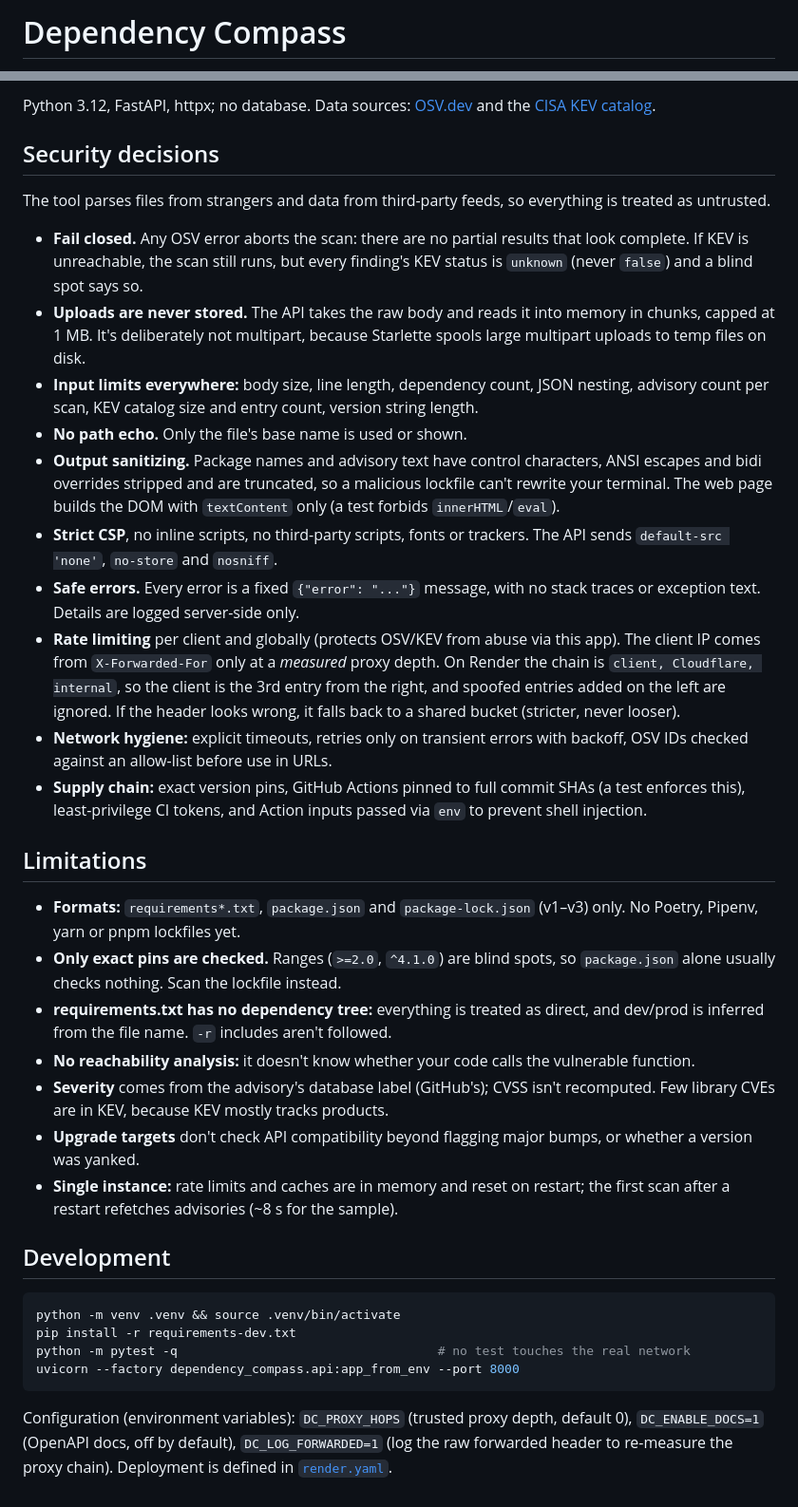
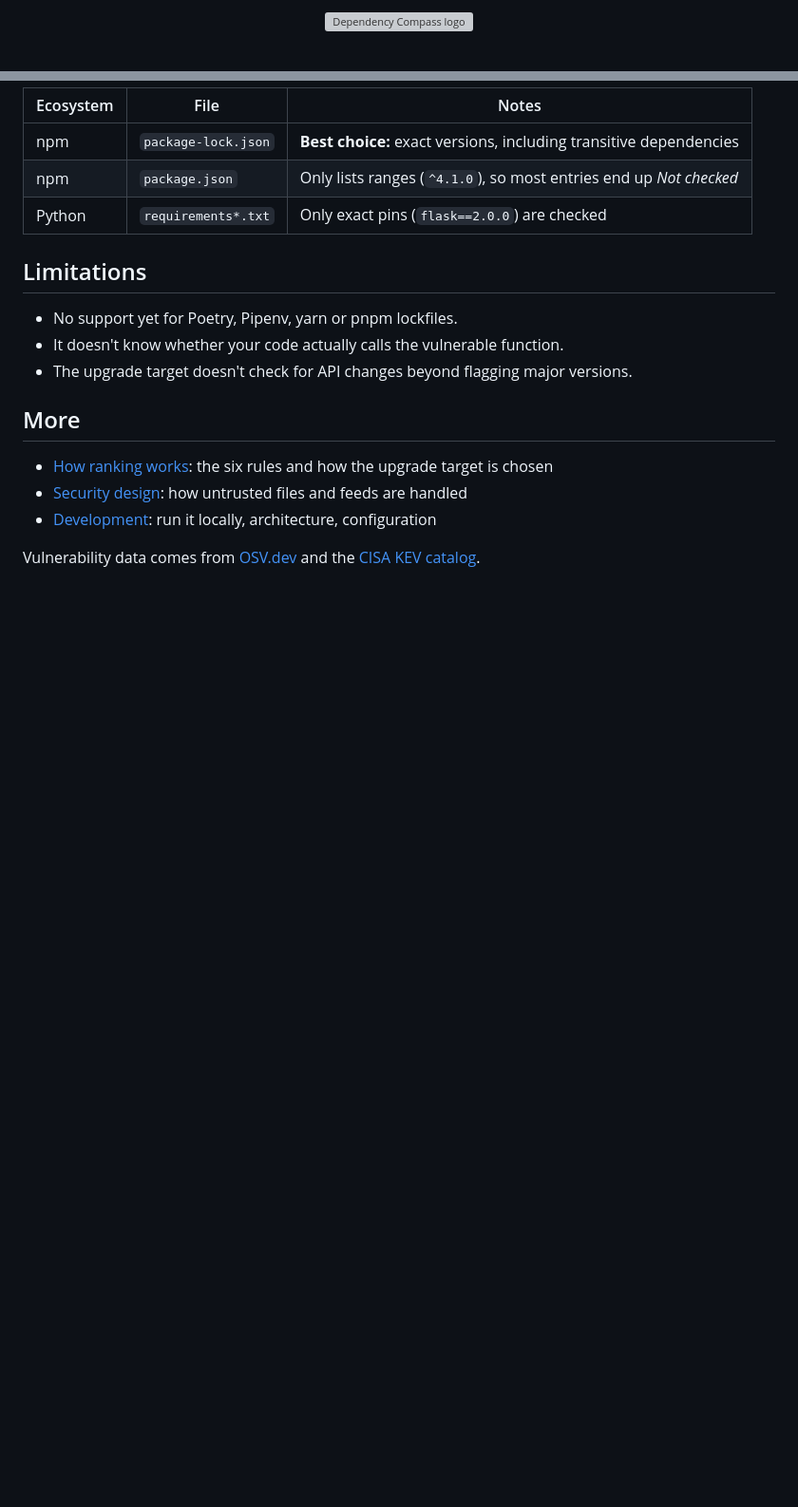
Before and after one commit to hal-imaxabdi/Dependency-compass, a Markdown page: README.md, 2 parts joined by grey strips. Shown at 95% size. GitHub-like rendering; blank space fills up the shorter version; grey boxes are pictures that could not be loaded.

````diff
--- a/README.md
+++ b/README.md
@@ -1,2 +1,4 @@
-# Dependency Compass
+<p align="center">
+  <img src="dependency_compass/static/favicon.svg" width="72" alt="Dependency Compass logo">
+</p>
 
@@ -92,71 +99,20 @@ flowchart LR
-Python 3.12, FastAPI, httpx; no database. Data sources:
-[OSV.dev](https://osv.dev) and the
-[CISA KEV catalog](https://www.cisa.gov/known-exploited-vulnerabilities-catalog).
-
-## Security decisions
-
-The tool parses files from strangers and data from third-party feeds, so
-everything is treated as untrusted.
-
-- **Fail closed.** Any OSV error aborts the scan: there are no partial results
-  that look complete. If KEV is unreachable, the scan still runs, but every
-  finding's KEV status is `unknown` (never `false`) and a blind spot says so.
-- **Uploads are never stored.** The API takes the raw body and reads it into
-  memory in chunks, capped at 1 MB. It's deliberately not multipart, because
-  Starlette spools large multipart uploads to temp files on disk.
-- **Input limits everywhere:** body size, line length, dependency count,
-  JSON nesting, advisory count per scan, KEV catalog size and entry count,
-  version string length.
-- **No path echo.** Only the file's base name is used or shown.
-- **Output sanitizing.** Package names and advisory text have control
-  characters, ANSI escapes and bidi overrides stripped and are truncated, so a
-  malicious lockfile can't rewrite your terminal. The web page builds the DOM
-  with `textContent` only (a test forbids `innerHTML`/`eval`).
-- **Strict CSP**, no inline scripts, no third-party scripts, fonts or trackers.
-  The API sends `default-src 'none'`, `no-store` and `nosniff`.
-- **Safe errors.** Every error is a fixed `{"error": "..."}` message, with no
-  stack traces or exception text. Details are logged server-side only.
-- **Rate limiting** per client and globally (protects OSV/KEV from abuse via
-  this app). The client IP comes from `X-Forwarded-For` only at a *measured*
-  proxy depth. On Render the chain is `client, Cloudflare, internal`, so the
-  client is the 3rd entry from the right, and spoofed entries added on the left
-  are ignored. If the header looks wrong, it falls back to a shared bucket
-  (stricter, never looser).
-- **Network hygiene:** explicit timeouts, retries only on transient errors with
-  backoff, OSV IDs checked against an allow-list before use in URLs.
-- **Supply chain:** exact version pins, GitHub Actions pinned to full commit
-  SHAs (a test enforces this), least-privilege CI tokens, and Action inputs
-  passed via `env` to prevent shell injection.
+| Ecosystem | File | Notes |
+|---|---|---|
+| npm | `package-lock.json` | **Best choice:** exact versions, including transitive dependencies |
+| npm | `package.json` | Only lists ranges (`^4.1.0`), so most entries end up *Not checked* |
+| Python | `requirements*.txt` | Only exact pins (`flask==2.0.0`) are checked |
 
 ## Limitations
 
-- **Formats:** `requirements*.txt`, `package.json` and `package-lock.json` (v1–v3)
-  only. No Poetry, Pipenv, yarn or pnpm lockfiles yet.
-- **Only exact pins are checked.** Ranges (`>=2.0`, `^4.1.0`) are blind spots,
-  so `package.json` alone usually checks nothing. Scan the lockfile instead.
-- **requirements.txt has no dependency tree:** everything is treated as direct,
-  and dev/prod is inferred from the file name. `-r` includes aren't followed.
-- **No reachability analysis:** it doesn't know whether your code calls the
-  vulnerable function.
-- **Severity** comes from the advisory's database label (GitHub's); CVSS
-  isn't recomputed. Few library CVEs are in KEV, because KEV mostly tracks
-  products.
-- **Upgrade targets** don't check API compatibility beyond flagging major bumps,
-  or whether a version was yanked.
-- **Single instance:** rate limits and caches are in memory and reset on
-  restart; the first scan after a restart refetches advisories (~8 s for the
-  sample).
+- No support yet for Poetry, Pipenv, yarn or pnpm lockfiles.
+- It doesn't know whether your code actually calls the vulnerable function.
+- The upgrade target doesn't check for API changes beyond flagging major versions.
 
-## Development
+## More
 
-```bash
-python -m venv .venv && source .venv/bin/activate
-pip install -r requirements-dev.txt
-python -m pytest -q                                   # no test touches the real network
-uvicorn --factory dependency_compass.api:app_from_env --port 8000
-```
+- [How ranking works](docs/ranking.md): the six rules and how the upgrade target is chosen
+- [Security design](docs/security.md): how untrusted files and feeds are handled
+- [Development](docs/development.md): run it locally, architecture, configuration
 
-Configuration (environment variables): `DC_PROXY_HOPS` (trusted proxy depth,
-default 0), `DC_ENABLE_DOCS=1` (OpenAPI docs, off by default),
-`DC_LOG_FORWARDED=1` (log the raw forwarded header to re-measure the proxy chain).
-Deployment is defined in [`render.yaml`](render.yaml).
+Vulnerability data comes from [OSV.dev](https://osv.dev) and the
+[CISA KEV catalog](https://www.cisa.gov/known-exploited-vulnerabilities-catalog).
````
Also changed, not shown: other parts of README.md (+74 -69 lines), docs/development.md (added, +45 -0 lines), docs/ranking.md (added, +40 -0 lines), docs/security.md (added, +57 -0 lines), docs/screenshot.png, 14 other files.
